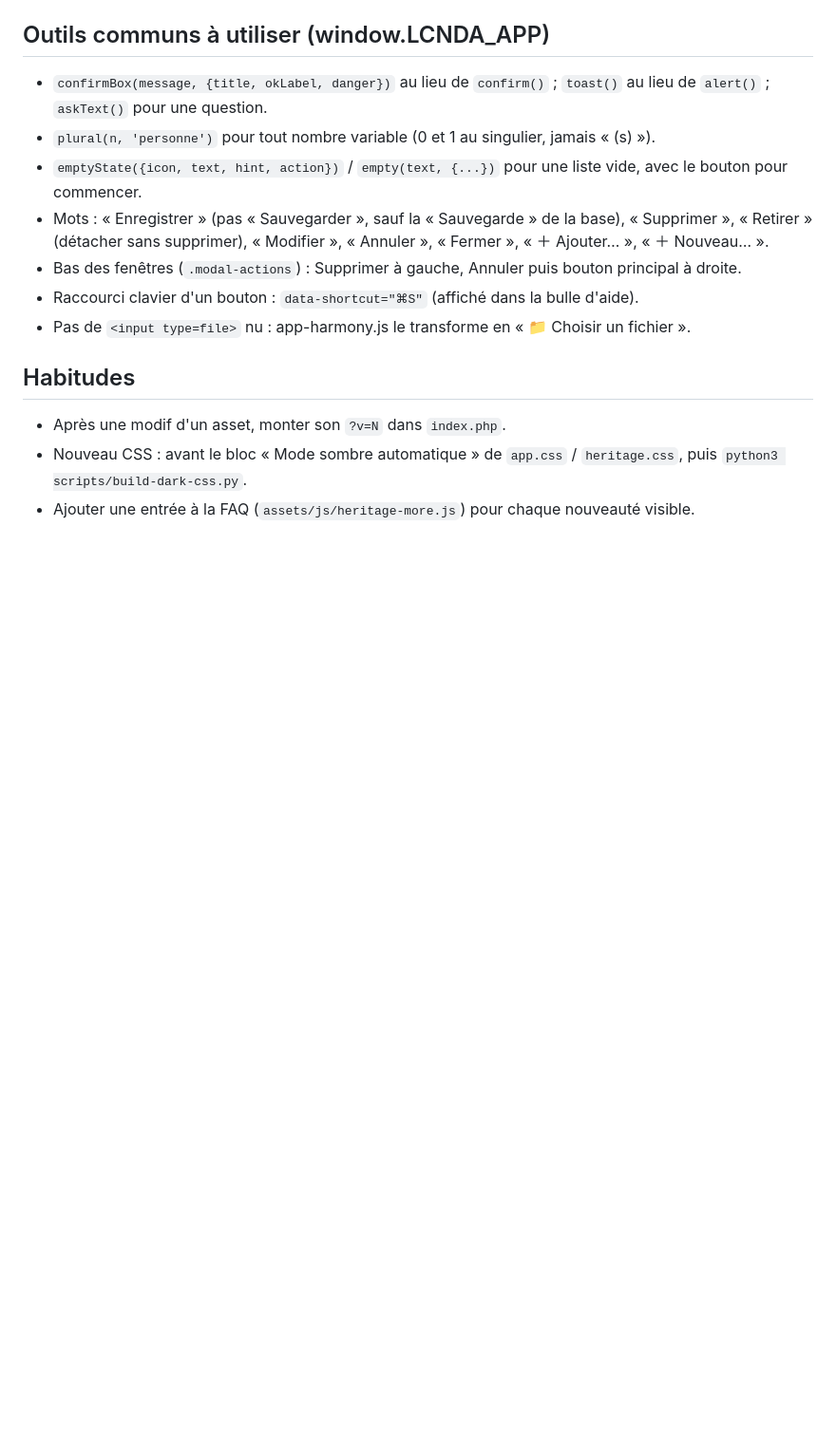
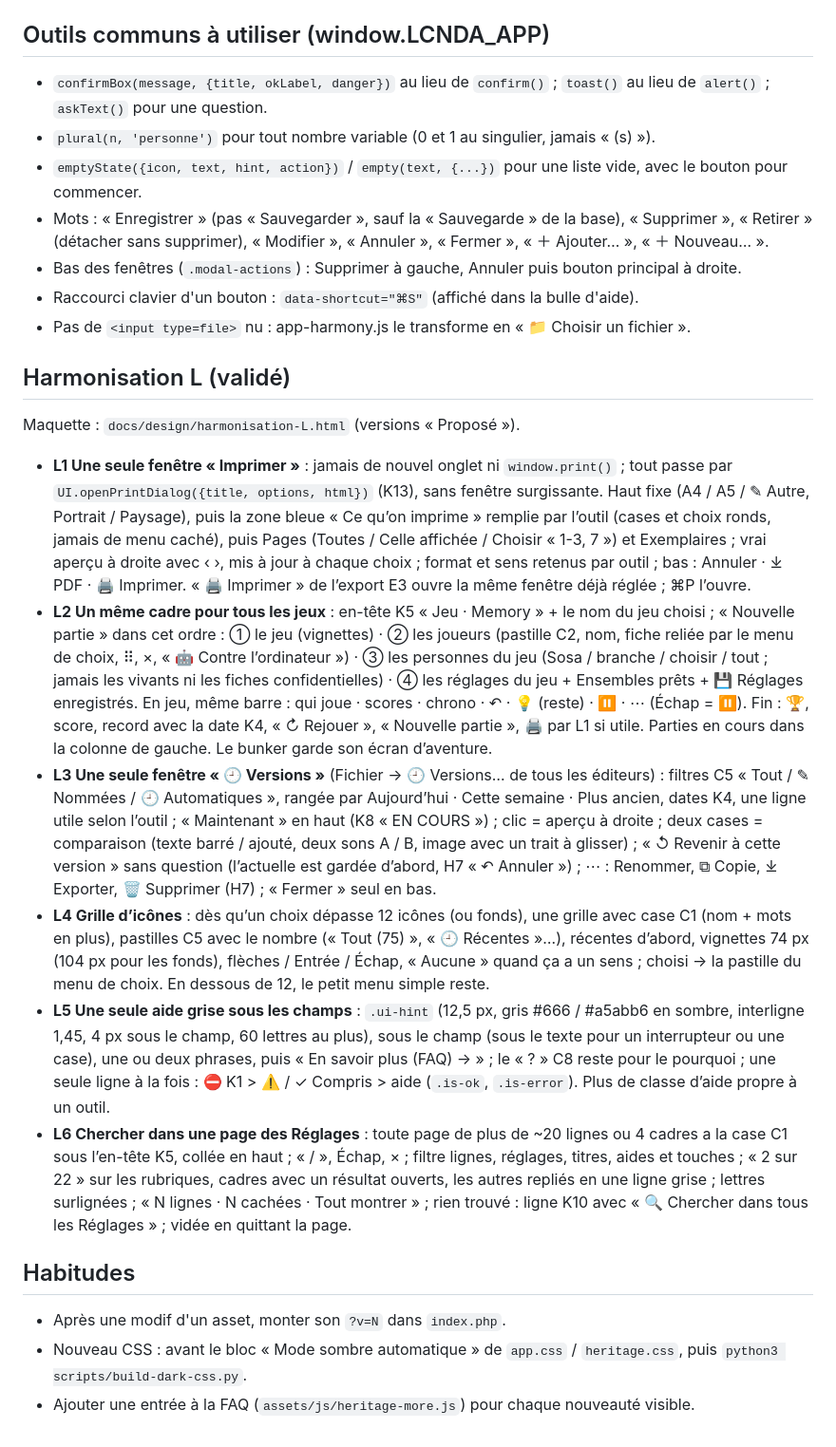
Before and after one commit to victorbaissait/lcnda, a Markdown page: docs/REGLES-INTERFACE.md, the part around the change. Shown at 95% size. GitHub-like rendering; blank space fills up the shorter version.

Commit message:
Règles : Harmonisation L1–L6 validée (Imprimer, jeux, Versions, grille d'icônes, aide sous les champs, recherche dans les Réglages)
Co-Authored-By: Claude Opus 5.5 <noreply@anthropic.com>
Claude-Session: https://claude.ai/code/session_01NyTNiuMnzdh17FavA1U49H

```diff
--- a/docs/REGLES-INTERFACE.md
+++ b/docs/REGLES-INTERFACE.md
@@ -115,6 +115,16 @@ Maquette : `docs/design/profils-et-oeuvres.html` (images I à AC). Même moteur
 - Raccourci clavier d'un bouton : `data-shortcut="⌘S"` (affiché dans la bulle d'aide).
 - Pas de `<input type=file>` nu : app-harmony.js le transforme en « 📁 Choisir un fichier ».
 
+## Harmonisation L (validé)
+
+Maquette : `docs/design/harmonisation-L.html` (versions « Proposé »).
+- **L1 Une seule fenêtre « Imprimer »** : jamais de nouvel onglet ni `window.print()` ; tout passe par `UI.openPrintDialog({title, options, html})` (K13), sans fenêtre surgissante. Haut fixe (A4 / A5 / ✎ Autre, Portrait / Paysage), puis la zone bleue « Ce qu’on imprime » remplie par l’outil (cases et choix ronds, jamais de menu caché), puis Pages (Toutes / Celle affichée / Choisir « 1-3, 7 ») et Exemplaires ; vrai aperçu à droite avec ‹ ›, mis à jour à chaque choix ; format et sens retenus par outil ; bas : Annuler · ⤓ PDF · 🖨 Imprimer. « 🖨 Imprimer » de l’export E3 ouvre la même fenêtre déjà réglée ; ⌘P l’ouvre.
+- **L2 Un même cadre pour tous les jeux** : en-tête K5 « Jeu · Memory » + le nom du jeu choisi ; « Nouvelle partie » dans cet ordre : ① le jeu (vignettes) · ② les joueurs (pastille C2, nom, fiche reliée par le menu de choix, ⠿, ×, « 🤖 Contre l’ordinateur ») · ③ les personnes du jeu (Sosa / branche / choisir / tout ; jamais les vivants ni les fiches confidentielles) · ④ les réglages du jeu + Ensembles prêts + 💾 Réglages enregistrés. En jeu, même barre : qui joue · scores · chrono · ↶ · 💡 (reste) · ⏸ · ⋯ (Échap = ⏸). Fin : 🏆, score, record avec la date K4, « ↻ Rejouer », « Nouvelle partie », 🖨 par L1 si utile. Parties en cours dans la colonne de gauche. Le bunker garde son écran d’aventure.
+- **L3 Une seule fenêtre « 🕘 Versions »** (Fichier → 🕘 Versions… de tous les éditeurs) : filtres C5 « Tout / ✎ Nommées / 🕘 Automatiques », rangée par Aujourd’hui · Cette semaine · Plus ancien, dates K4, une ligne utile selon l’outil ; « Maintenant » en haut (K8 « EN COURS ») ; clic = aperçu à droite ; deux cases = comparaison (texte barré / ajouté, deux sons A / B, image avec un trait à glisser) ; « ↺ Revenir à cette version » sans question (l’actuelle est gardée d’abord, H7 « ↶ Annuler ») ; ⋯ : Renommer, ⧉ Copie, ⤓ Exporter, 🗑 Supprimer (H7) ; « Fermer » seul en bas.
+- **L4 Grille d’icônes** : dès qu’un choix dépasse 12 icônes (ou fonds), une grille avec case C1 (nom + mots en plus), pastilles C5 avec le nombre (« Tout (75) », « 🕘 Récentes »…), récentes d’abord, vignettes 74 px (104 px pour les fonds), flèches / Entrée / Échap, « Aucune » quand ça a un sens ; choisi → la pastille du menu de choix. En dessous de 12, le petit menu simple reste.
+- **L5 Une seule aide grise sous les champs** : `.ui-hint` (12,5 px, gris #666 / #a5abb6 en sombre, interligne 1,45, 4 px sous le champ, 60 lettres au plus), sous le champ (sous le texte pour un interrupteur ou une case), une ou deux phrases, puis « En savoir plus (FAQ) → » ; le « ? » C8 reste pour le pourquoi ; une seule ligne à la fois : ⛔ K1 > ⚠️ / ✓ Compris > aide (`.is-ok`, `.is-error`). Plus de classe d’aide propre à un outil.
+- **L6 Chercher dans une page des Réglages** : toute page de plus de ~20 lignes ou 4 cadres a la case C1 sous l’en-tête K5, collée en haut ; « / », Échap, × ; filtre lignes, réglages, titres, aides et touches ; « 2 sur 22 » sur les rubriques, cadres avec un résultat ouverts, les autres repliés en une ligne grise ; lettres surlignées ; « N lignes · N cachées · Tout montrer » ; rien trouvé : ligne K10 avec « 🔍 Chercher dans tous les Réglages » ; vidée en quittant la page.
+
 ## Habitudes
 
 - Après une modif d'un asset, monter son `?v=N` dans `index.php`.
```
